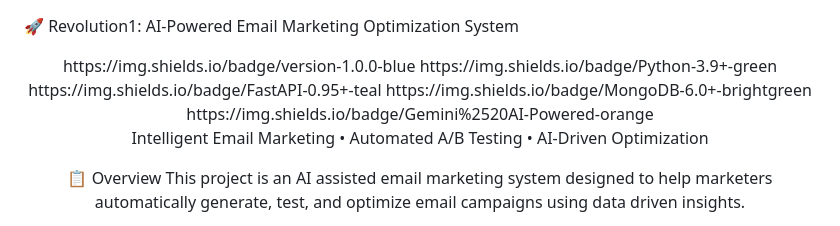
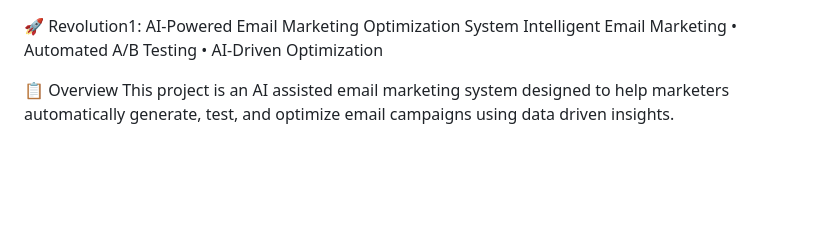
Before and after one commit to Subhajit-Ghosh-GitHub/SMART-EMAIL-AUTOMATION--CAMPATION-X, a Markdown page: README.md, the part around the change. Drawn GitHub-style; blank space fills up the shorter version.

Commit message:
Clean up README by removing badges and HTML
Removed unnecessary badges and HTML tags from README.

```diff
--- a/README.md
+++ b/README.md
@@ -1,11 +1,4 @@
 🚀 Revolution1: AI-Powered Email Marketing Optimization System
-<div align="center">
-https://img.shields.io/badge/version-1.0.0-blue
-https://img.shields.io/badge/Python-3.9+-green
-https://img.shields.io/badge/FastAPI-0.95+-teal
-https://img.shields.io/badge/MongoDB-6.0+-brightgreen
-https://img.shields.io/badge/Gemini%2520AI-Powered-orange
-
 Intelligent Email Marketing • Automated A/B Testing • AI-Driven Optimization</div>
 
 📋 Overview
```
